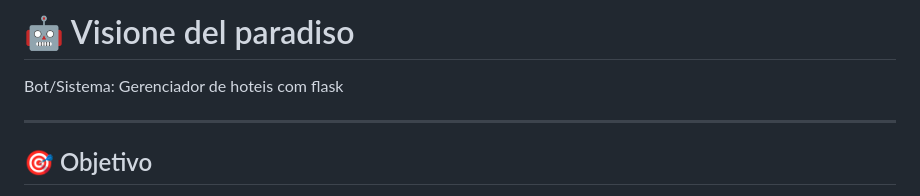
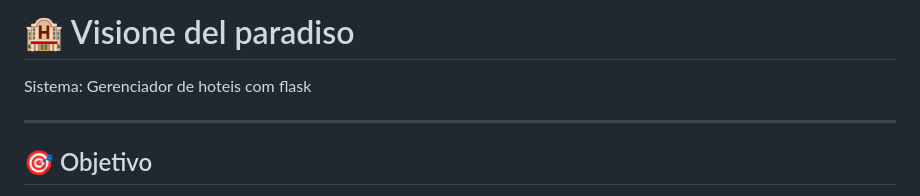
Before and after one commit to JockaMt/Visione_del_paradiso, a Markdown page: README.md, the part around the change. GitHub-like rendering.

Commit message:
docs: Update README title emoji and remove "Bot/" from system description.

```diff
--- a/README.md
+++ b/README.md
@@ -1,6 +1,6 @@
-# 🤖 Visione del paradiso
+# 🏨 Visione del paradiso
 
-Bot/Sistema: Gerenciador de hoteis com flask
+Sistema: Gerenciador de hoteis com flask
 
 ---
 
```
